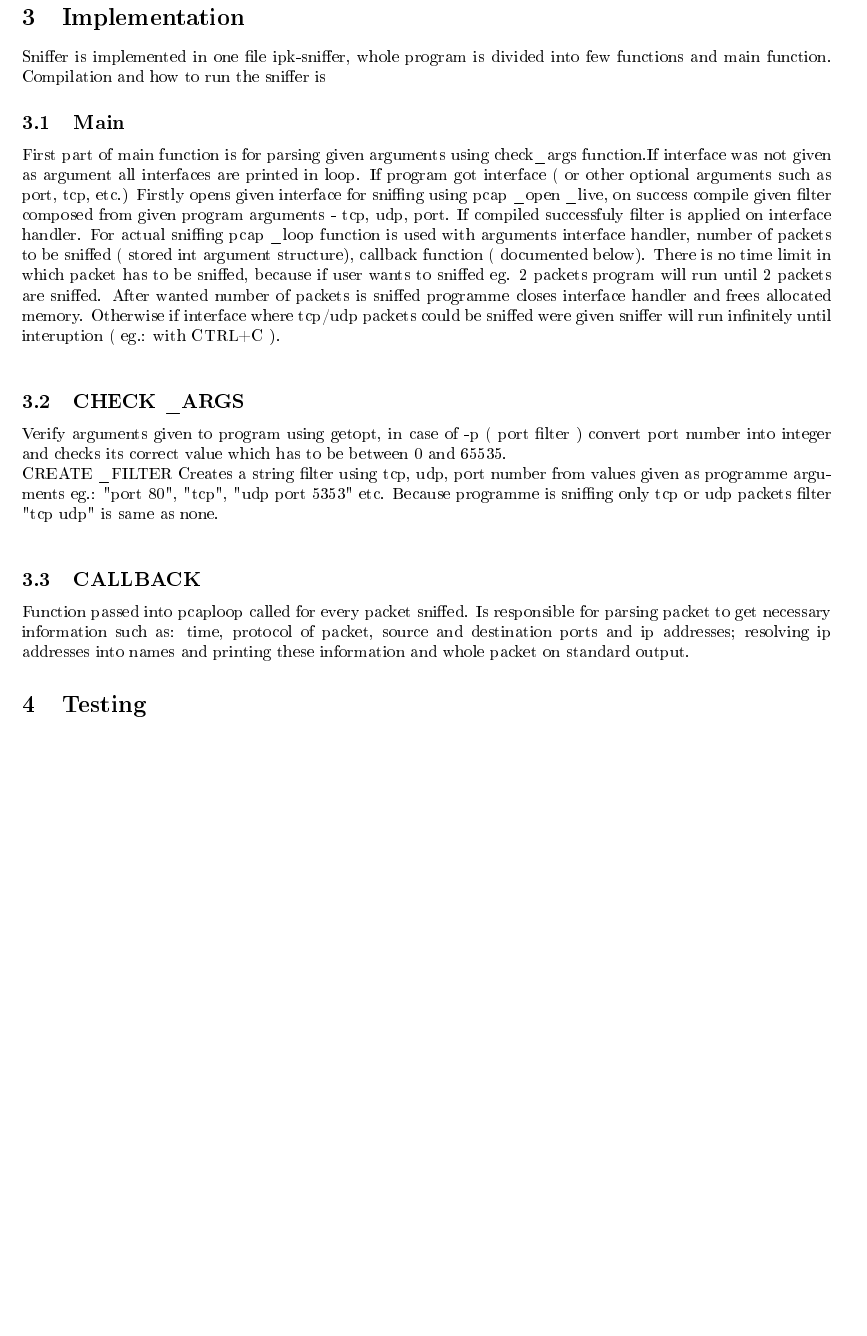
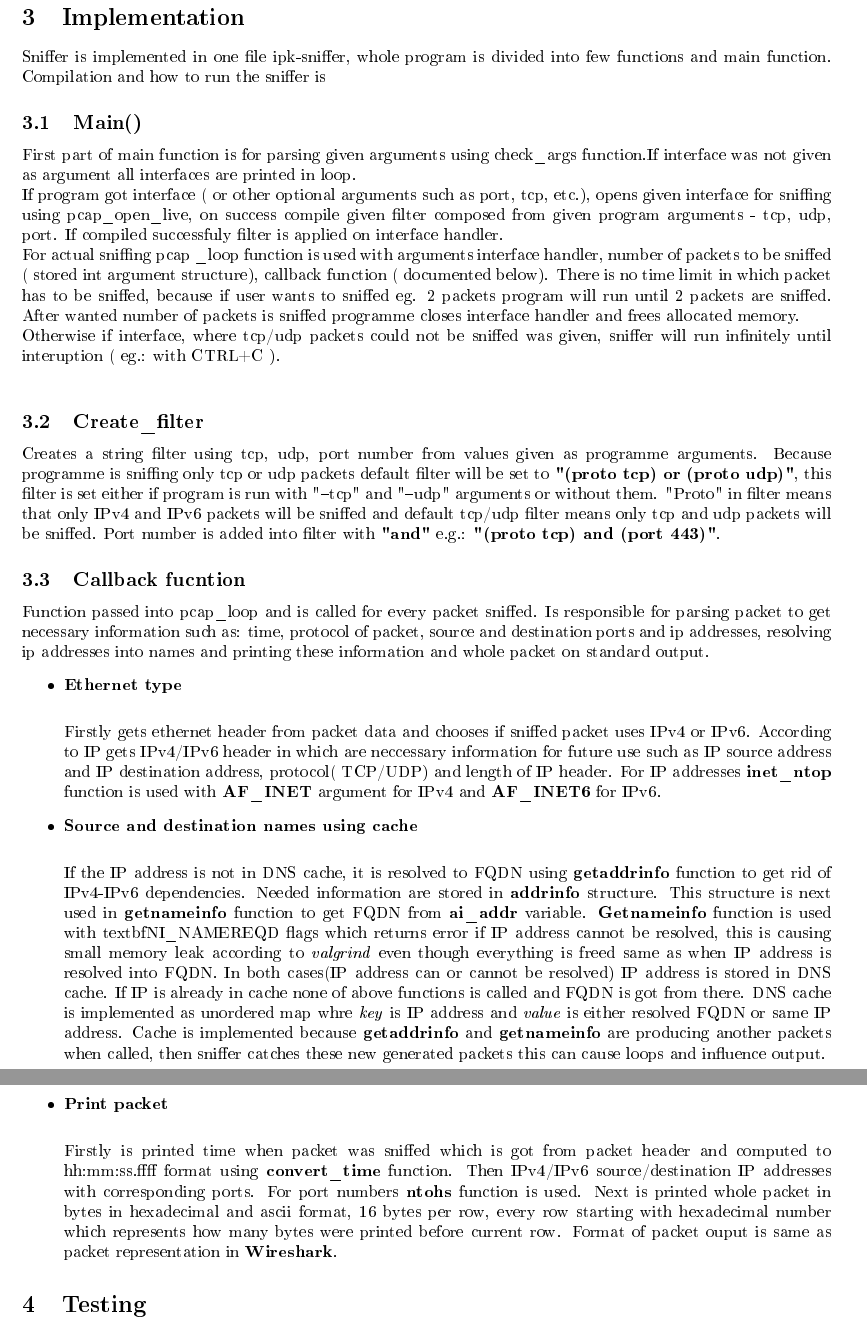
Before and after one commit to MarekSarvas/IPK, a LaTeX document (project2/doc/documentation.tex): part of page 4 of 6 before the commit and two parts of pages 4 and 5 of 7 after it, the two joined at a grey line, cut so that both start at the same text, the shorter picture padded with empty space. The pictures show the PDF file project2/doc/documentation.pdf that the author committed with the source.

Commit message:
documentation and changed readme

```diff
--- a/project2/doc/documentation.tex
+++ b/project2/doc/documentation.tex
@@ -70,15 +70,9 @@ It is connection-oriented protocol in which the connection between client and se
 \subsection*{UDP}
 UDP is another transport layer protocol but is unreliable and connectionless unlike TCP. It does not use three way handshake because there is no need to establish connection before data transfer. Using UDP performance is heigher it does not check for errors, drops delayed packets and hase better latency than TCP. It is highly used in pc gaming or video communication. UDP header has fixed length to 8 bytes and contains neccessary information for this project such as \textit{source port} and \textit{destination port} with same 16 bits length as TCP.
 \newpage
+
+
 \section{Implementation}
 	Sniffer is implemented in one file ipk-sniffer, whole program is divided into few 				functions and main function. Compilation and how to run the sniffer is
 
-\subsection{Main}
-First part of main function is for parsing given arguments using check\textunderscore args function.If interface was not given as argument all interfaces are printed in loop.
-	If program got interface ( or other optional arguments such as port, tcp, etc.)
-	Firstly opens given interface for sniffing using pcap \textunderscore open \textunderscore live, on success compile given filter composed from given program arguments - tcp, udp, port. If compiled successfuly filter is applied on interface handler.
-	For actual sniffing pcap \textunderscore loop function is used with arguments interface handler, number of packets to be sniffed ( stored int argument structure), callback function ( documented below). There is no time limit in which packet has to be sniffed, because if user wants to sniffed eg. 2 packets program will run until 2 packets are sniffed.  After wanted number of packets is sniffed programme closes interface handler and frees allocated memory. Otherwise if interface where tcp/udp packets could be sniffed were given sniffer will run infinitely until interuption ( eg.: with CTRL+C ).\newline
-\subsection{CHECK \textunderscore ARGS}
-Verify arguments given to program using getopt, in case of -p ( port filter ) convert port number into integer and checks its correct value which has to be between 0 and 65535. \newline
-CREATE \textunderscore FILTER
-Creates a string filter using tcp, udp, port number from values given as programme arguments eg.: "port 80", "tcp", "udp port 5353" etc. Because programme is sniffing only tcp or udp packets filter "tcp udp" is same as none.\newline
+\subsection{Main()}
@@ -85,13 +83,42 @@ Creates a string filter using tcp, udp, port number from values given as program
+	 Otherwise if interface, where tcp/udp packets could not be sniffed was given, sniffer will run infinitely until interuption ( eg.: with CTRL+C ).\newline
 
-\subsection{CALLBACK}
-Function passed into pcaploop called for every packet sniffed. Is responsible for parsing packet to get necessary information such as: time, protocol of packet, source and destination ports and ip addresses; resolving ip addresses into names and printing these information and whole packet on standard output.
+\subsection{Create\textunderscore filter}
+Creates a string filter using tcp, udp, port number from values given as programme arguments. Because programme is sniffing only tcp or udp packets default filter will be set to \textbf{"(proto tcp) or (proto udp)"}, this filter is set either if program is run with "--tcp" and "--udp" arguments or without them. "Proto" in filter means that only IPv4 and IPv6 packets will be sniffed and default tcp/udp filter means only tcp and udp packets will be sniffed. Port number is added into filter with \textbf{"and"} e.g.: \textbf{"(proto tcp) and (port 443)"}.
+
+\subsection{Callback fucntion}
+Function passed into pcap\textunderscore loop and is called for every packet sniffed. Is responsible for parsing packet to get necessary information such as: time, protocol of packet, source and destination ports and ip addresses, resolving ip addresses into names and printing these information and whole packet on standard output.
+\begin{itemize}
+ 	\item \textbf{Ethernet type} \newline
+
+ 	Firstly gets ethernet header from packet data and chooses if sniffed packet uses IPv4 or IPv6. According to IP gets IPv4/IPv6 header in which are neccessary information for future use such as IP source address and IP destination address, protocol( TCP/UDP) and length of IP header. For IP addresses \textbf{inet\textunderscore ntop} function is used with \textbf{AF\textunderscore INET} argument for IPv4 and \textbf{AF\textunderscore INET6} for IPv6.
+
+	\item \textbf{Source and destination names using cache} \newline
+
+	If the IP address is not in DNS cache, it is resolved to FQDN using \textbf{getaddrinfo} function to get rid of IPv4-IPv6 dependencies. Needed information are stored in \textbf{addrinfo} structure. This structure is next used in \textbf{getnameinfo} function to get FQDN from \textbf{ai\textunderscore addr} variable. \textbf{Getnameinfo} function is used with textbf{NI\textunderscore NAMEREQD} flags which returns error if IP address cannot be resolved, this is causing small memory leak according to \textit{valgrind} even though everything is freed same as when IP address is resolved into FQDN. In both cases(IP address can or cannot be resolved) IP address is stored in DNS cache. If IP is already in cache none of above functions is called and FQDN is got from there.
+	DNS cache is implemented as unordered map whre \textit{key} is IP address and \textit{value} is either resolved FQDN or same IP address. Cache is implemented because \textbf{getaddrinfo} and \textbf{getnameinfo} are producing another packets when called, then sniffer catches these new generated packets this can cause loops and influence output.
+	\newpage
+
+	\item \textbf{Print packet} \newline
+
+	Firstly is printed time when packet was sniffed which is got from packet header and computed to hh:mm:ss.ffff format using \textbf{convert\textunderscore time} function. Then IPv4/IPv6 source/destination IP addresses with corresponding ports. For port numbers \textbf{ntohs} function is used. Next is printed whole packet in bytes in hexadecimal and ascii format, 16  bytes per row, every row starting with hexadecimal number which represents how many bytes were printed before current row. Format of packet ouput is same as packet representation in \textbf{Wireshark}.
+
+\end{itemize}
+
 
 
 
 \section{Testing}
 For testing purpose \textbf{Wireshark} application was used. Sniffer was tested only manually, filters number of packets etc., no automated testing was involved, for different configuration. Output of implemented ipk-sniffer was compared with the same packet in Wireshark for same time, source and destination ports and addresses length and data of packet.
+
 \subsection{Basic filter testing}
 This involved testing differen configuration of filter i.e. combination of \textbf{tcp, udp} and \textbf{port number}. Also manually added in code filter for IPv6 but IPv6 address did not occure that often in ethernet traffic so that was a bit time consuming.\newline
-\includegraphics[scale=0.4]{basic_filter}
+\begin{itemize}
+  \item \textbf{TCP protocol and port 443 filter}\newline
+  \includegraphics[scale=0.3]{basic_filter}
+ \item \textbf{Without filter arguments} - TCP and UDP are default\newline
+  \includegraphics[scale=0.3]{default_filter}
+\end{itemize}
+
+\newpage
 \subsection{Name resolving with cache}
 When resolving FQDN from ip address using \textit{getaddrinfo()} and \textit{getnameinfo()} additional packets are sent. This fact with combination of more packet sniffing e.g.: argument -n 10 can result into repeatedly sniffing only these packet for name resolving.\newline
```
Also changed, not shown: project2/doc/documentation.pdf, project2/readme.md, project2/doc/documentation.tex (21 more changed lines), 6 other files.
